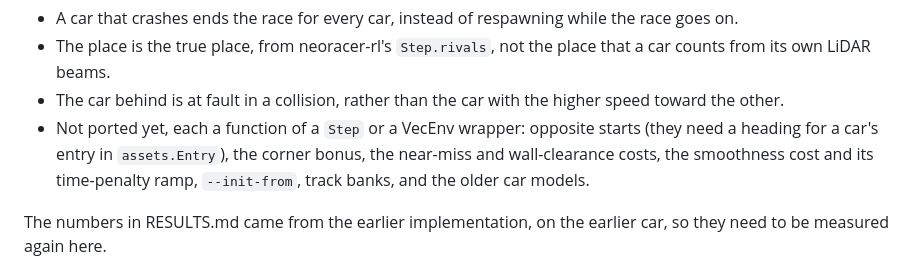
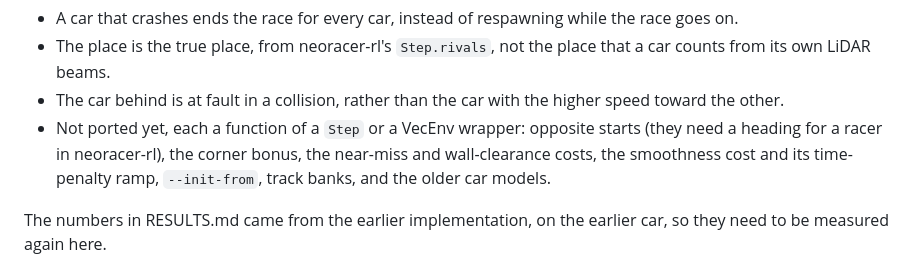
Before and after one commit to Neobotics-Foundation-Inc/neoracer-mujoco, a Markdown page: users/sxctyuio/README.md, the part around the change. Drawn GitHub-style.

Commit message:
Say that opposite starts need a heading for a racer, which an entry now has

```diff
--- a/users/sxctyuio/README.md
+++ b/users/sxctyuio/README.md
@@ -107,7 +107,7 @@ lines with its scripts, and 5,100 more in changed_files/. This one is about
 - The car behind is at fault in a collision, rather than the car with the
   higher speed toward the other.
 - Not ported yet, each a function of a `Step` or a VecEnv wrapper: opposite
-  starts (they need a heading for a car's entry in `assets.Entry`), the corner
+  starts (they need a heading for a racer in neoracer-rl), the corner
   bonus, the near-miss and wall-clearance costs, the smoothness cost and its
   time-penalty ramp, `--init-from`, track banks, and the older car models.
 
```
